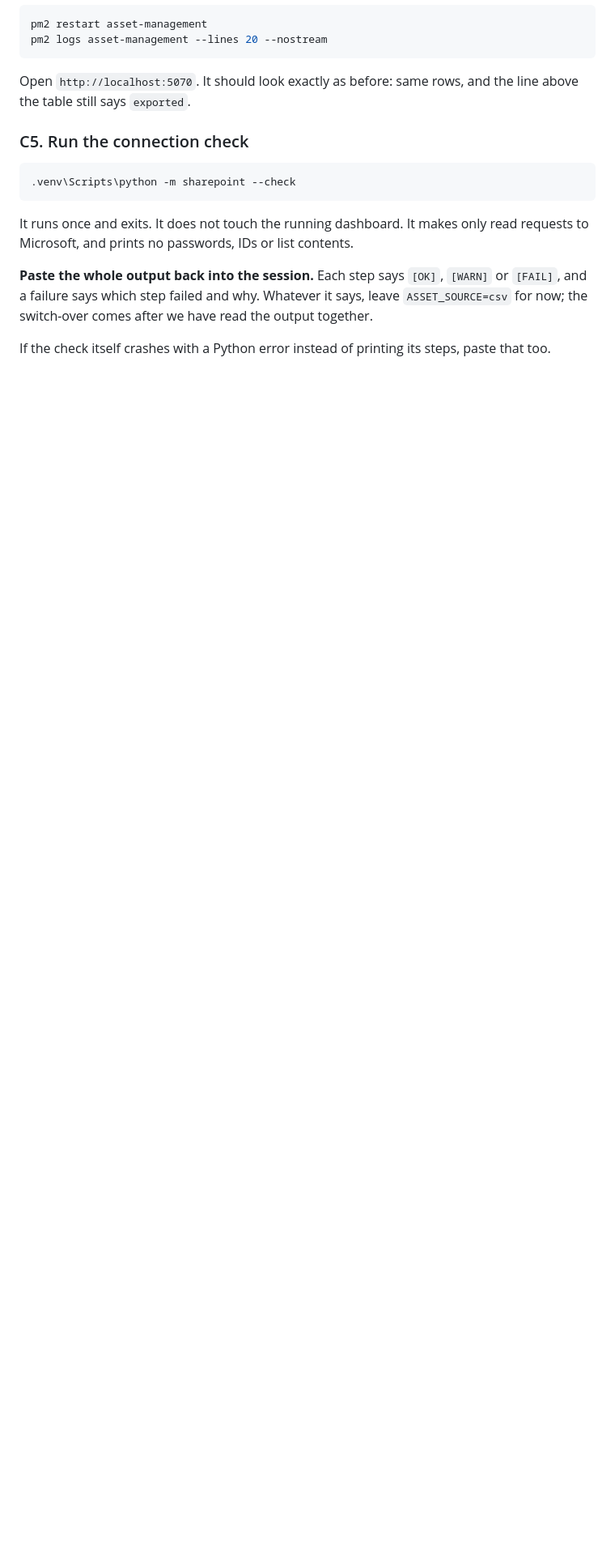
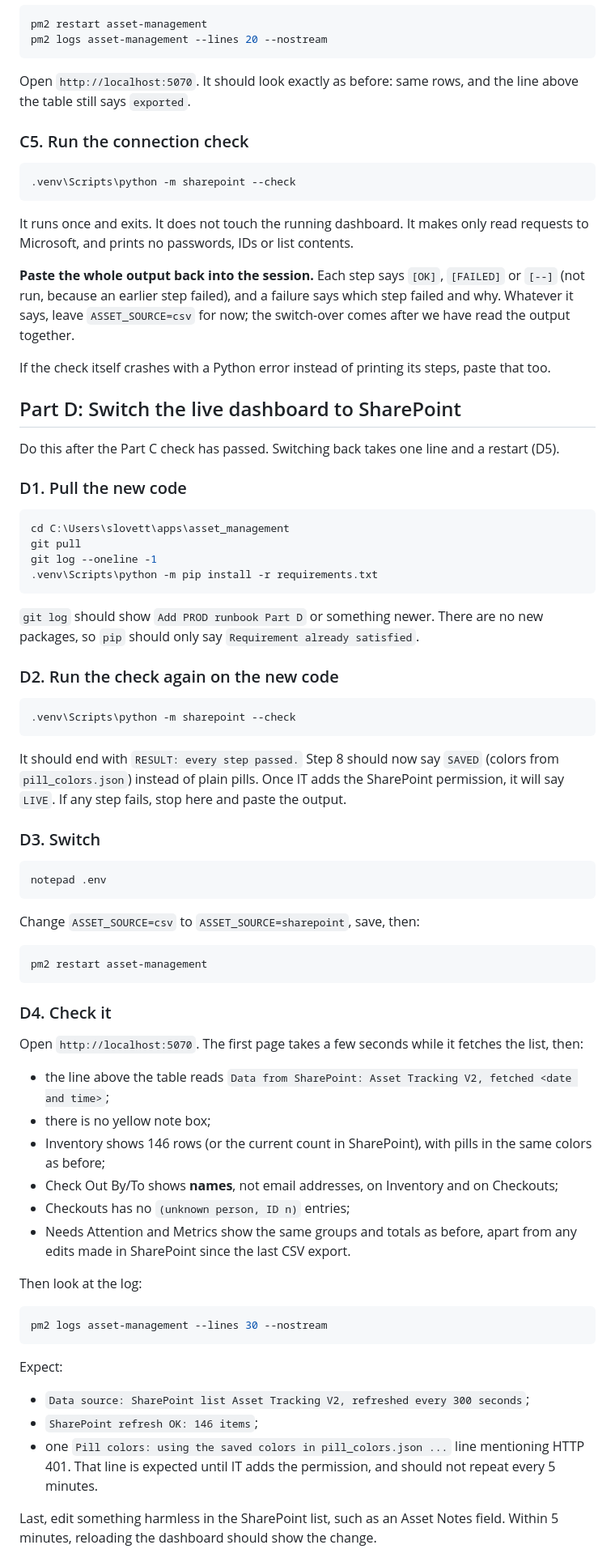
Before and after one commit to HarryHogge/asset_management, a Markdown page: deploy/prod_runbook.md, the part around one of its changes. Shown at 81% size. Rendered like a GitHub page; blank space fills up the shorter version.

Commit message:
Add PROD runbook Part D (switch to SharePoint)
Co-Authored-By: Claude Opus 5.5 <noreply@anthropic.com>

````diff
--- a/deploy/prod_runbook.md
+++ b/deploy/prod_runbook.md
@@ -223,6 +223,67 @@ Open `http://localhost:5070`. It should look exactly as before: same rows, and t
 
 It runs once and exits. It does not touch the running dashboard. It makes only read requests to Microsoft, and prints no passwords, IDs or list contents.
 
-**Paste the whole output back into the session.** Each step says `[OK]`, `[WARN]` or `[FAIL]`, and a failure says which step failed and why. Whatever it says, leave `ASSET_SOURCE=csv` for now; the switch-over comes after we have read the output together.
+**Paste the whole output back into the session.** Each step says `[OK]`, `[FAILED]` or `[--]` (not run, because an earlier step failed), and a failure says which step failed and why. Whatever it says, leave `ASSET_SOURCE=csv` for now; the switch-over comes after we have read the output together.
 
 If the check itself crashes with a Python error instead of printing its steps, paste that too.
+
+## Part D: Switch the live dashboard to SharePoint
+
+Do this after the Part C check has passed. Switching back takes one line and a restart (D5).
+
+### D1. Pull the new code
+
+```powershell
+cd C:\Users\slovett\apps\asset_management
+git pull
+git log --oneline -1
+.venv\Scripts\python -m pip install -r requirements.txt
+```
+
+`git log` should show `Add PROD runbook Part D` or something newer. There are no new packages, so `pip` should only say `Requirement already satisfied`.
+
+### D2. Run the check again on the new code
+
+```powershell
+.venv\Scripts\python -m sharepoint --check
+```
+
+It should end with `RESULT: every step passed.` Step 8 should now say `SAVED` (colors from `pill_colors.json`) instead of plain pills. Once IT adds the SharePoint permission, it will say `LIVE`. If any step fails, stop here and paste the output.
+
+### D3. Switch
+
+```powershell
+notepad .env
+```
+
+Change `ASSET_SOURCE=csv` to `ASSET_SOURCE=sharepoint`, save, then:
+
+```powershell
+pm2 restart asset-management
+```
+
+### D4. Check it
+
+Open `http://localhost:5070`. The first page takes a few seconds while it fetches the list, then:
+
+- the line above the table reads `Data from SharePoint: Asset Tracking V2, fetched <date and time>`;
+- there is no yellow note box;
+- Inventory shows 146 rows (or the current count in SharePoint), with pills in the same colors as before;
+- Check Out By/To shows **names**, not email addresses, on Inventory and on Checkouts;
+- Checkouts has no `(unknown person, ID n)` entries;
+- Needs Attention and Metrics show the same groups and totals as before, apart from any edits made in SharePoint since the last CSV export.
+
+Then look at the log:
+
+```powershell
+pm2 logs asset-management --lines 30 --nostream
+```
+
+Expect:
+
+- `Data source: SharePoint list Asset Tracking V2, refreshed every 300 seconds`;
+- `SharePoint refresh OK: 146 items`;
+- one `Pill colors: using the saved colors in pill_colors.json ...` line mentioning HTTP 401. That line is expected until IT adds the permission, and should not repeat every 5 minutes.
+
+Last, edit something harmless in the SharePoint list, such as an Asset Notes field. Within 5 minutes, reloading the dashboard should show the change.
+
````
Also changed, not shown: other parts of deploy/prod_runbook.md (+7 -0 lines).
